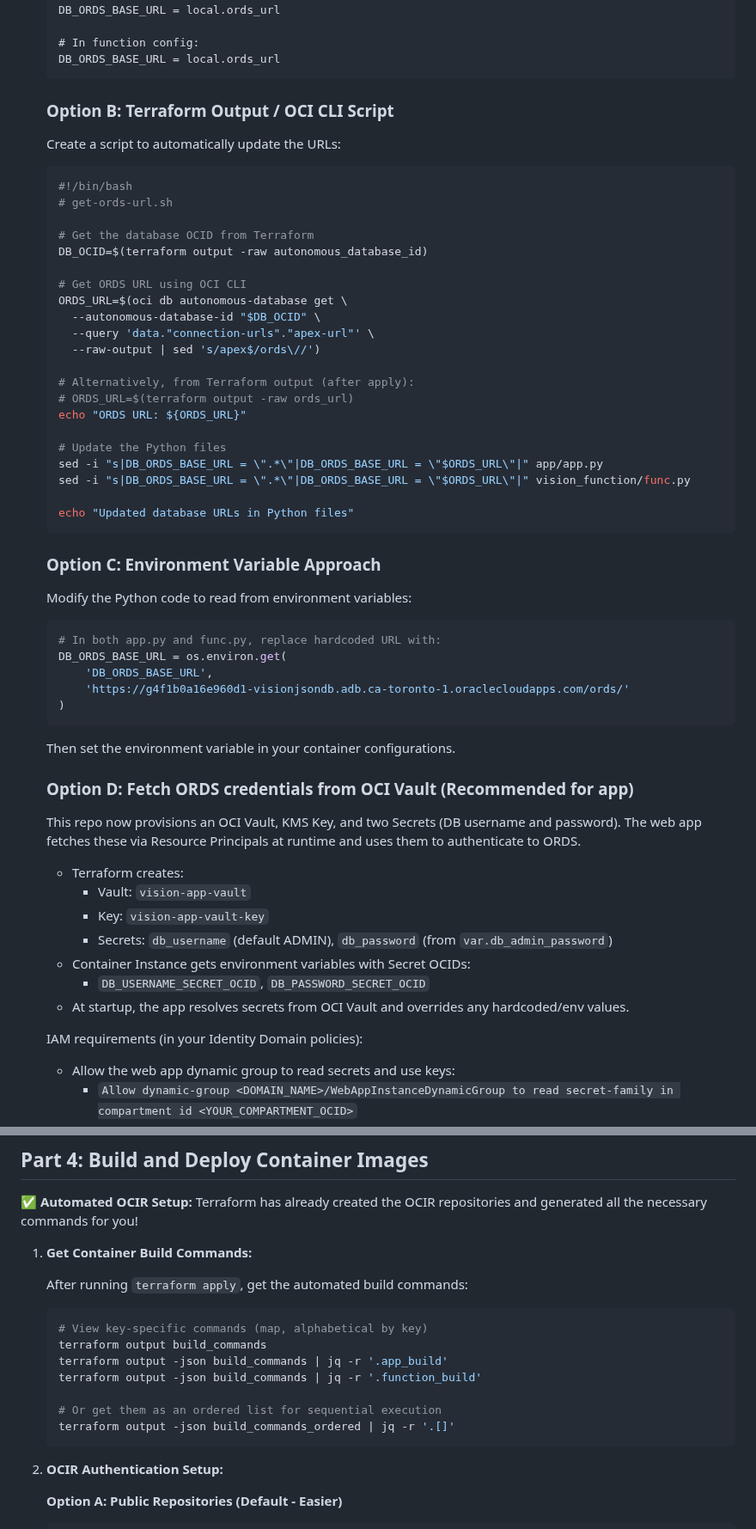
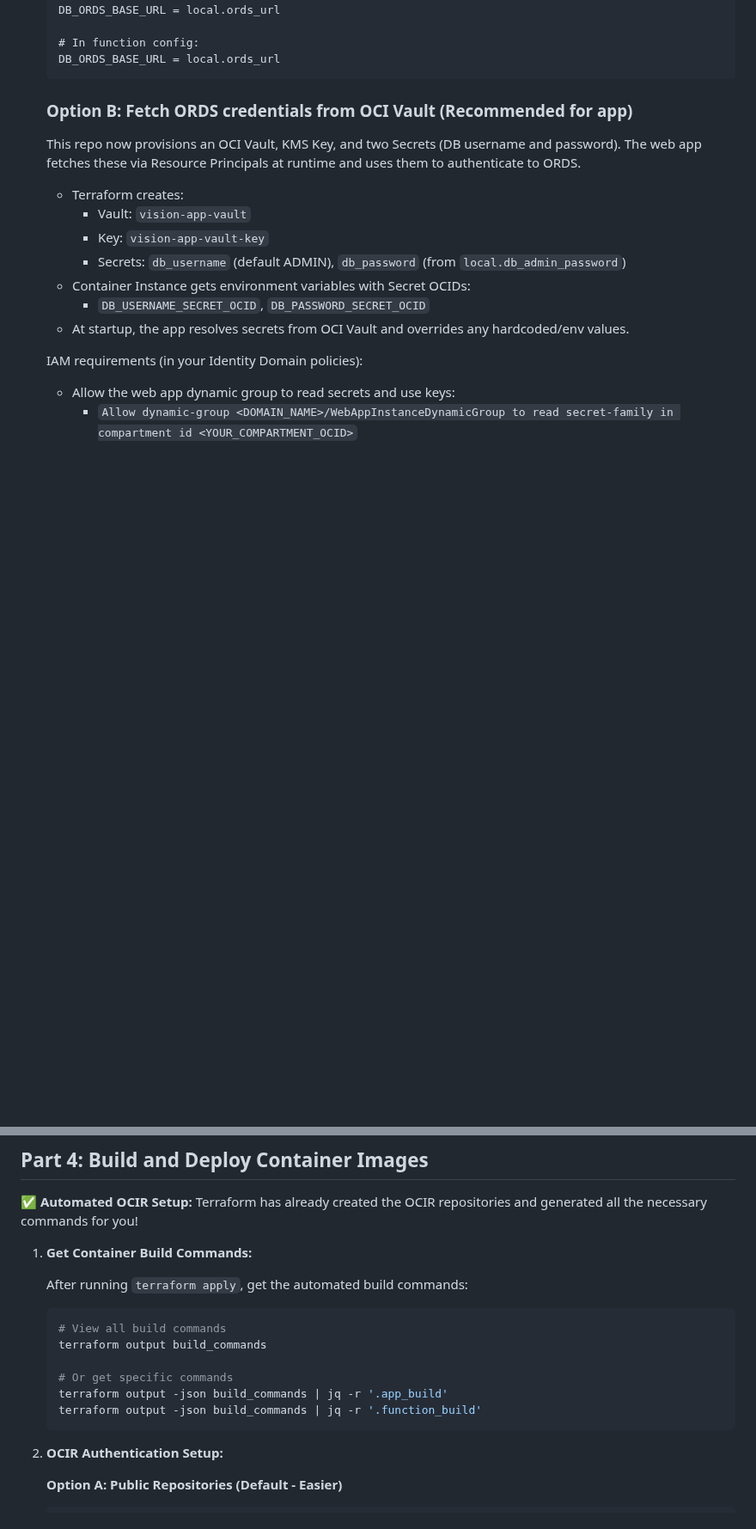
Before and after one commit to mattkferguson/oci-analyzeImage-func-jsonDB, a Markdown page: README.md, 2 parts joined by grey strips. Shown at 86% size. Rendered like a GitHub page; blank space fills up the shorter version.

Commit message:
Up to date changes to README

````diff
--- a/README.md
+++ b/README.md
@@ -176,56 +174,14 @@ The application uses Oracle REST Data Services (ORDS) to access the database usi
     DB_ORDS_BASE_URL = local.ords_url
     ```
 
-    ### Option B: Terraform Output / OCI CLI Script
-
-    Create a script to automatically update the URLs:
-
-    ```bash
-    #!/bin/bash
-    # get-ords-url.sh
-
-    # Get the database OCID from Terraform
-    DB_OCID=$(terraform output -raw autonomous_database_id)
-
-    # Get ORDS URL using OCI CLI
-    ORDS_URL=$(oci db autonomous-database get \
-      --autonomous-database-id "$DB_OCID" \
-      --query 'data."connection-urls"."apex-url"' \
-      --raw-output | sed 's/apex$/ords\//')
-
-    # Alternatively, from Terraform output (after apply):
-    # ORDS_URL=$(terraform output -raw ords_url)
-    echo "ORDS URL: ${ORDS_URL}"
-
-    # Update the Python files
-    sed -i "s|DB_ORDS_BASE_URL = \".*\"|DB_ORDS_BASE_URL = \"$ORDS_URL\"|" app/app.py
-    sed -i "s|DB_ORDS_BASE_URL = \".*\"|DB_ORDS_BASE_URL = \"$ORDS_URL\"|" vision_function/func.py
-
-    echo "Updated database URLs in Python files"
-    ```
-
-    ### Option C: Environment Variable Approach
-
-    Modify the Python code to read from environment variables:
-
-    ```python
-    # In both app.py and func.py, replace hardcoded URL with:
-    DB_ORDS_BASE_URL = os.environ.get(
-        'DB_ORDS_BASE_URL',
-        'https://g4f1b0a16e960d1-visionjsondb.adb.ca-toronto-1.oraclecloudapps.com/ords/'
-    )
-    ```
-
-    Then set the environment variable in your container configurations.
-
-    ### Option D: Fetch ORDS credentials from OCI Vault (Recommended for app)
+    ### Option B: Fetch ORDS credentials from OCI Vault (Recommended for app)
 
     This repo now provisions an OCI Vault, KMS Key, and two Secrets (DB username and password). The web app fetches these via Resource Principals at runtime and uses them to authenticate to ORDS.
 
     - Terraform creates:
       - Vault: `vision-app-vault`
       - Key: `vision-app-vault-key`
-      - Secrets: `db_username` (default ADMIN), `db_password` (from `var.db_admin_password`)
+      - Secrets: `db_username` (default ADMIN), `db_password` (from `local.db_admin_password`)
     - Container Instance gets environment variables with Secret OCIDs:
       - `DB_USERNAME_SECRET_OCID`, `DB_PASSWORD_SECRET_OCID`
     - At startup, the app resolves secrets from OCI Vault and overrides any hardcoded/env values.
@@ -333,13 +253,12 @@ The application uses Oracle REST Data Services (ORDS) to access the database usi
 
     After running `terraform apply`, get the automated build commands:
     ```bash
-    # View key-specific commands (map, alphabetical by key)
+    # View all build commands
     terraform output build_commands
+
+    # Or get specific commands
     terraform output -json build_commands | jq -r '.app_build'
     terraform output -json build_commands | jq -r '.function_build'
-
-    # Or get them as an ordered list for sequential execution
-    terraform output -json build_commands_ordered | jq -r '.[]'
     ```
 
 2.  **OCIR Authentication Setup:**
````
Also changed, not shown: other parts of README.md (+2 -40 lines).
